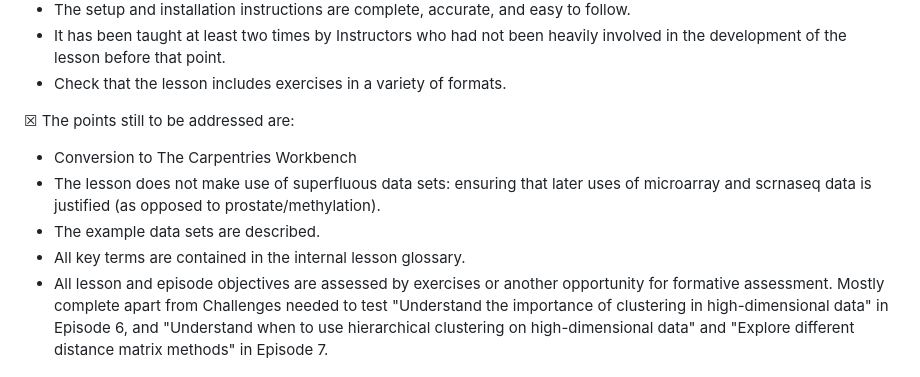
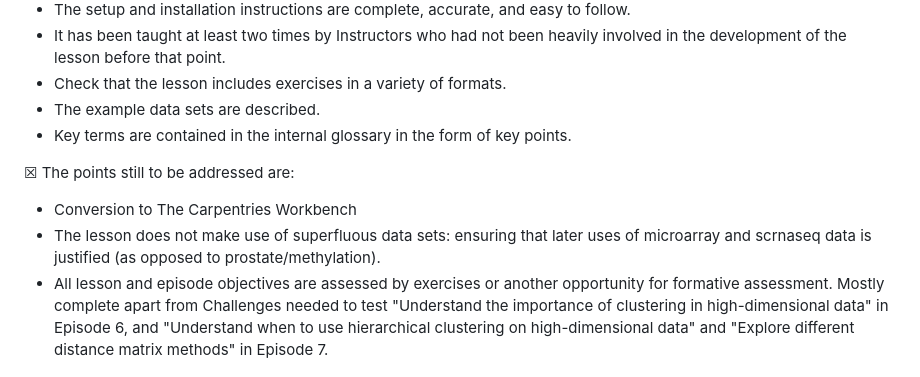
Before and after one commit to carpentries-incubator/high-dimensional-stats-r, a Markdown page: reviews.md, the part around the change. Drawn GitHub-style.

Commit message:
update for data page and key points glossary

```diff
--- a/reviews.md
+++ b/reviews.md
@@ -134,11 +134,11 @@ The instructors liked teaching the course and found it fun to teach. Comments la
 - It has been taught at least two times by Instructors who had not been heavily involved in the development of the
 lesson before that point.
 - Check that the lesson includes exercises in a variety of formats.
+- The example data sets are described.
+ - Key terms are contained in the internal glossary in the form of key points.
 
 &#x2612; The points still to be addressed are:
 
 - Conversion to The Carpentries Workbench
 - The lesson does not make use of superfluous data sets: ensuring that later uses of microarray and scrnaseq data is justified (as opposed to prostate/methylation).
-- The example data sets are described.
-- All key terms are contained in the internal lesson glossary.
 - All lesson and episode objectives are assessed by exercises or another opportunity for formative assessment. Mostly complete apart from Challenges needed to test "Understand the importance of clustering in high-dimensional data" in Episode 6, and "Understand when to use hierarchical clustering on high-dimensional data" and "Explore different distance matrix methods" in Episode 7.
```
